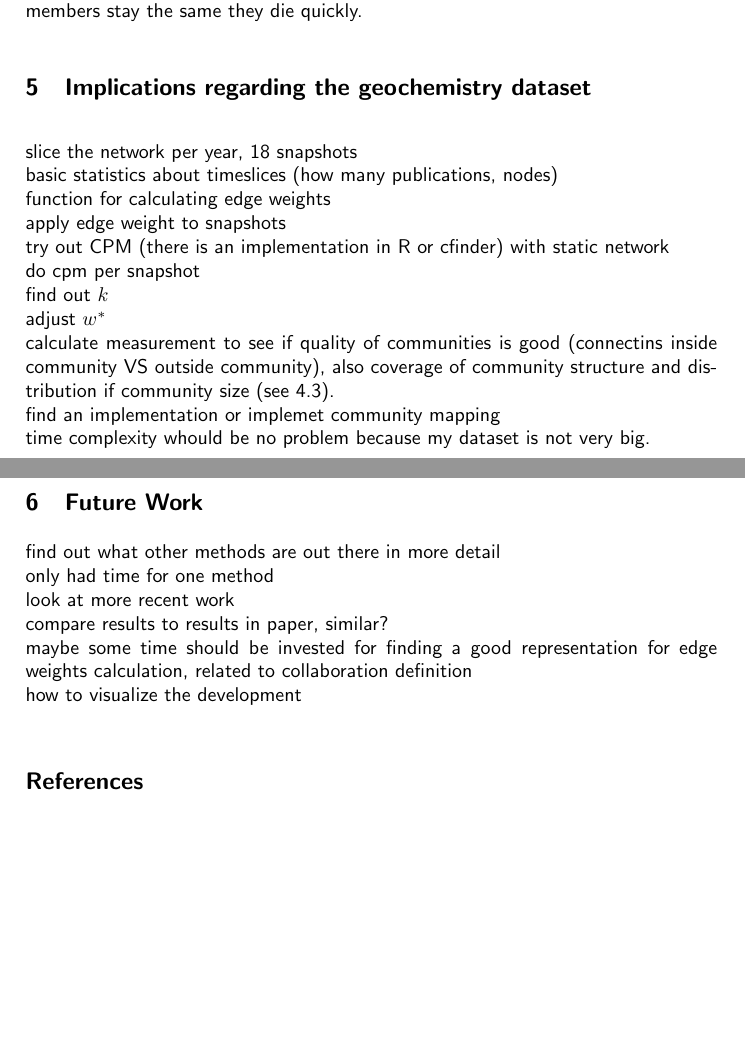
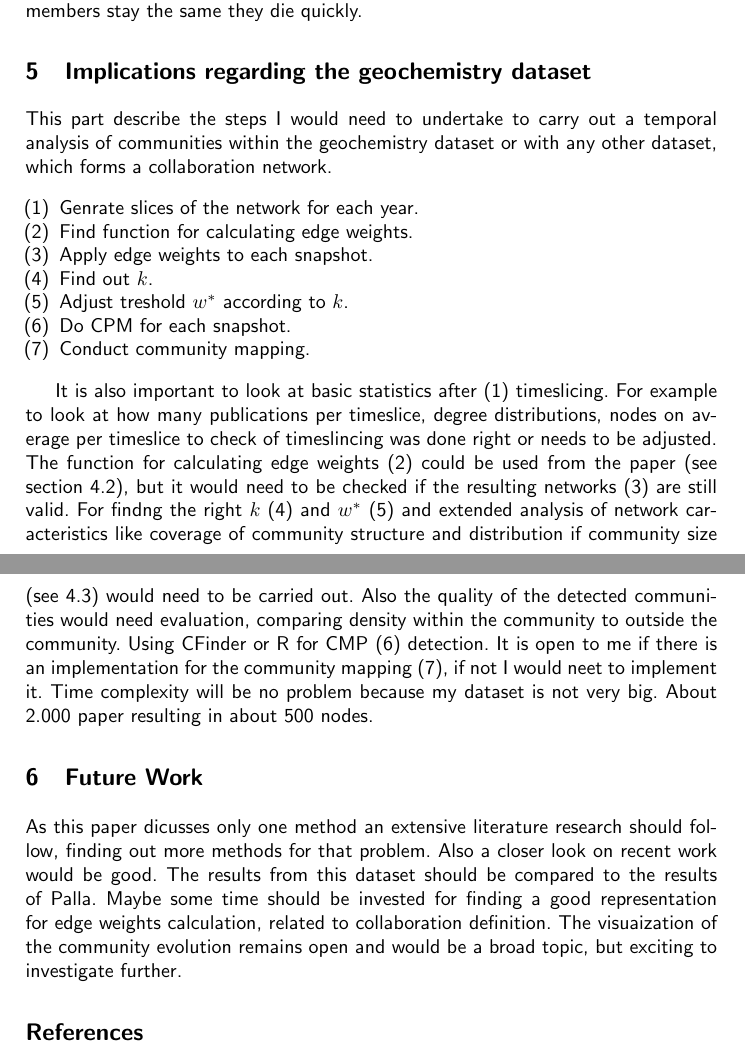
Before and after one commit to aschle/paper-temporal-dev-networks, a LaTeX thesis (paper/typeinst.tex): two parts of pages 10 and 11 of 11, joined at a grey line, cut so that both start at the same text, the shorter picture padded with empty space. Compiled offline with pdfLaTeX.

Commit message:
future work

```diff
--- a/paper/typeinst.tex
+++ b/paper/typeinst.tex
@@ -348,26 +347,25 @@ For evaluating the quality the overall coverage of the community structure (rati
 The paper summarized differences between large and small communities and their development over time. Small communities live longer if the members stay the same over time. If members in small communities change frequently, they only live for a short time. Large communities live longer if members are changed permanently, if members stay the same they die quickly.
 
 \section{Implications regarding the geochemistry dataset}
-slice the network per year, 18 snapshots\\
-basic statistics about timeslices (how many publications, nodes)\\
-function for calculating edge weights\\
-apply edge weight to snapshots\\
-try out CPM (there is an implementation in R or cfinder) with static network\\
-do cpm per snapshot\\
-find out $k$\\
-adjust $w^*$\\
-calculate measurement to see if quality of communities is good (connectins inside community VS outside community), also coverage of community structure and distribution if community size (see~\ref{evolution-vars}).\\
-find an implementation or implemet community mapping\\
-time complexity whould be no problem because my dataset is not very big.\\
+This part describe the steps I would need to undertake to carry out a temporal analysis of communities within the geochemistry dataset or with any other dataset, which forms a collaboration network.
+
+\begin{enumerate}
+	\item[(1)] Genrate slices of the network for each year.
+	\item[(2)] Find function for calculating edge weights.
+	\item[(3)] Apply edge weights to each snapshot.
+	\item[(4)] Find out $k$.
+	\item[(5)] Adjust treshold $w^*$ according to $k$.
+	\item[(6)] Do CPM for each snapshot.
+	\item[(7)] Conduct community mapping.
+\end{enumerate}
+
+It is also important to look at basic statistics after (1) timeslicing. For example to look at how many publications per timeslice, degree distributions, nodes on average per timeslice to check of timeslincing was done right or needs to be adjusted.
+The function for calculating edge weights (2) could be used from the paper (see section~\ref{evolution-constr}), but it would need to be checked if the resulting networks (3) are still valid.
+For findng the right $k$ (4) and $w^*$ (5) and extended analysis of network caracteristics like coverage of community structure and distribution if community size (see~\ref{evolution-vars}) would need to be carried out. Also the quality of the detected communities would need evaluation, comparing density within the community to outside the community. Using CFinder or R for CMP (6) detection. It is open to me if there is an implementation for the community mapping (7), if not I would neet to implement it.
+Time complexity will be no problem because my dataset is not very big. About 2.000 paper resulting in about 500 nodes.
 
 \section{Future Work}
-find out what other methods are out there in more detail\\
-only had time for one method\\
-look at more recent work\\
-compare results to results in paper, similar?\\
-maybe some time should be invested for finding a good representation for edge weights calculation, related to collaboration definition\\
-how to visualize the development\\
-
+As this paper dicusses only one method an extensive literature research should follow, finding out more methods for that problem. Also a closer look on recent work would be good. The results from this dataset should be compared to the results of Palla. Maybe some time should be invested for finding a good representation for edge weights calculation, related to collaboration definition. The visuaization of the community evolution remains open and would be a broad topic, but exciting to investigate further.
 
 {
 	\bibliographystyle{plain}
```
Also changed, not shown: paper/typeinst.pdf, paper/typeinst.tex (5 more changed lines).
